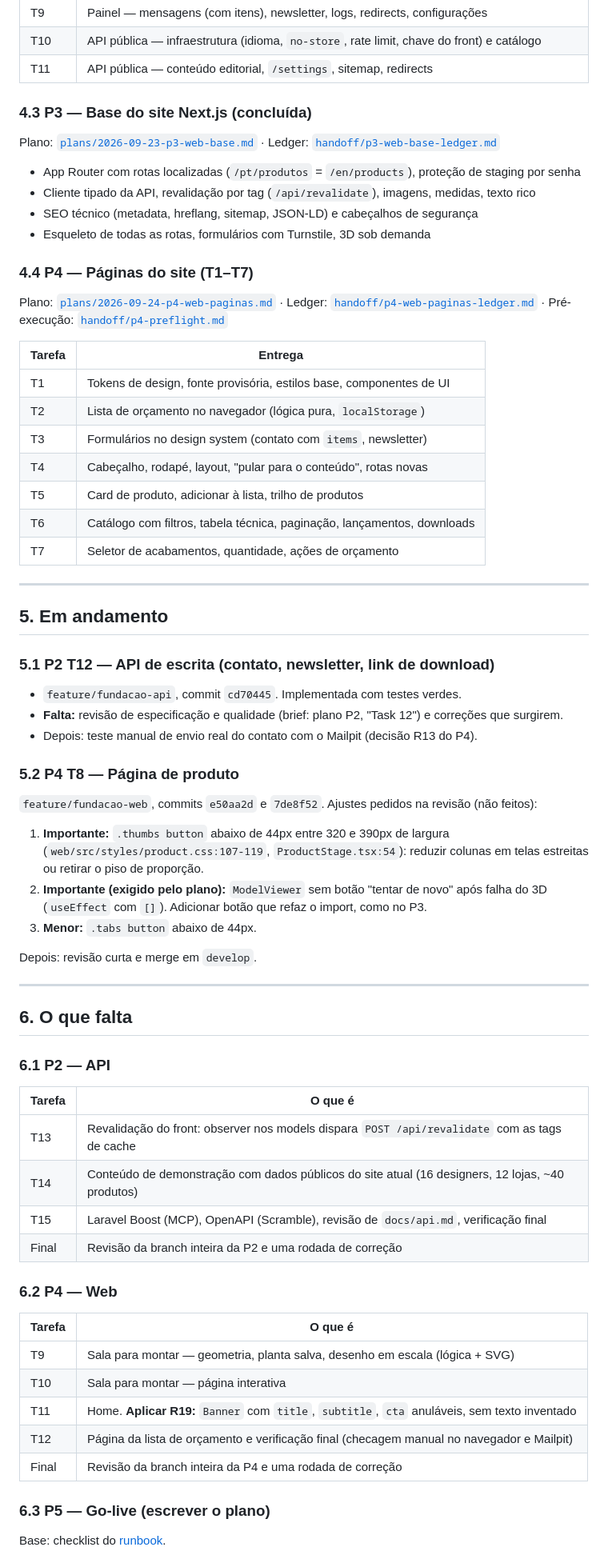
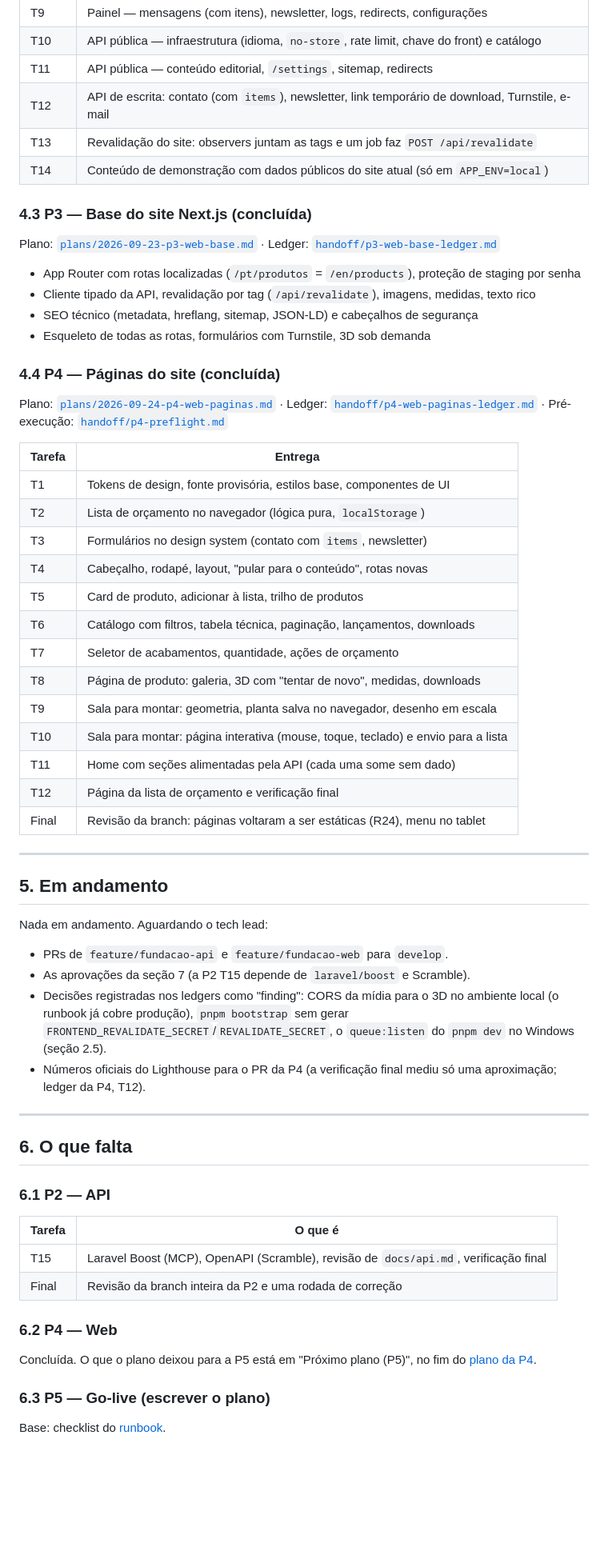
Before and after one commit to PPP-Group/Franccino, a Markdown page: docs/HANDOFF.md, the part around one of its changes. Shown at 80% size. GitHub-like rendering; blank space fills up the shorter version.

Commit message:
docs: registra a revisao final da P4 e atualiza o documento de continuidade
Co-Authored-By: Claude Opus 5.5 <noreply@anthropic.com>

```diff
--- a/docs/HANDOFF.md
+++ b/docs/HANDOFF.md
@@ -137,6 +142,9 @@ Plano: [`plans/2026-09-23-p2-api.md`](plans/2026-09-23-p2-api.md) · Ledger:
 | T9     | Painel — mensagens (com itens), newsletter, logs, redirects, configurações                          |
 | T10    | API pública — infraestrutura (idioma, `no-store`, rate limit, chave do front) e catálogo            |
 | T11    | API pública — conteúdo editorial, `/settings`, sitemap, redirects                                   |
+| T12    | API de escrita: contato (com `items`), newsletter, link temporário de download, Turnstile, e-mail   |
+| T13    | Revalidação do site: observers juntam as tags e um job faz `POST /api/revalidate`                   |
+| T14    | Conteúdo de demonstração com dados públicos do site atual (só em `APP_ENV=local`)                   |
 
 ### 4.3 P3 — Base do site Next.js (concluída)
 
@@ -148,44 +156,40 @@ Plano: [`plans/2026-09-23-p3-web-base.md`](plans/2026-09-23-p3-web-base.md) · L
 - SEO técnico (metadata, hreflang, sitemap, JSON-LD) e cabeçalhos de segurança
 - Esqueleto de todas as rotas, formulários com Turnstile, 3D sob demanda
 
-### 4.4 P4 — Páginas do site (T1–T7)
+### 4.4 P4 — Páginas do site (concluída)
 
 Plano: [`plans/2026-09-24-p4-web-paginas.md`](plans/2026-09-24-p4-web-paginas.md) · Ledger:
 [`handoff/p4-web-paginas-ledger.md`](handoff/p4-web-paginas-ledger.md) · Pré-execução:
 [`handoff/p4-preflight.md`](handoff/p4-preflight.md)
 
-| Tarefa | Entrega                                                                 |
-| ------ | ----------------------------------------------------------------------- |
-| T1     | Tokens de design, fonte provisória, estilos base, componentes de UI     |
-| T2     | Lista de orçamento no navegador (lógica pura, `localStorage`)           |
-| T3     | Formulários no design system (contato com `items`, newsletter)          |
-| T4     | Cabeçalho, rodapé, layout, "pular para o conteúdo", rotas novas         |
-| T5     | Card de produto, adicionar à lista, trilho de produtos                  |
-| T6     | Catálogo com filtros, tabela técnica, paginação, lançamentos, downloads |
-| T7     | Seletor de acabamentos, quantidade, ações de orçamento                  |
+| Tarefa | Entrega                                                                          |
+| ------ | -------------------------------------------------------------------------------- |
+| T1     | Tokens de design, fonte provisória, estilos base, componentes de UI              |
+| T2     | Lista de orçamento no navegador (lógica pura, `localStorage`)                    |
+| T3     | Formulários no design system (contato com `items`, newsletter)                   |
+| T4     | Cabeçalho, rodapé, layout, "pular para o conteúdo", rotas novas                  |
+| T5     | Card de produto, adicionar à lista, trilho de produtos                           |
+| T6     | Catálogo com filtros, tabela técnica, paginação, lançamentos, downloads          |
+| T7     | Seletor de acabamentos, quantidade, ações de orçamento                           |
+| T8     | Página de produto: galeria, 3D com "tentar de novo", medidas, downloads          |
+| T9     | Sala para montar: geometria, planta salva no navegador, desenho em escala        |
+| T10    | Sala para montar: página interativa (mouse, toque, teclado) e envio para a lista |
+| T11    | Home com seções alimentadas pela API (cada uma some sem dado)                    |
+| T12    | Página da lista de orçamento e verificação final                                 |
+| Final  | Revisão da branch: páginas voltaram a ser estáticas (R24), menu no tablet        |
 
 ---
 
 ## 5. Em andamento
 
-### 5.1 P2 T12 — API de escrita (contato, newsletter, link de download)
+Nada em andamento. Aguardando o tech lead:
 
-- `feature/fundacao-api`, commit `cd70445`. Implementada com testes verdes.
-- **Falta:** revisão de especificação e qualidade (brief: plano P2, "Task 12") e correções que surgirem.
-- Depois: teste manual de envio real do contato com o Mailpit (decisão R13 do P4).
-
-### 5.2 P4 T8 — Página de produto
-
-`feature/fundacao-web`, commits `e50aa2d` e `7de8f52`. Ajustes pedidos na revisão (não feitos):
-
-1. **Importante:** `.thumbs button` abaixo de 44px entre 320 e 390px de largura
-   (`web/src/styles/product.css:107-119`, `ProductStage.tsx:54`): reduzir colunas em telas estreitas ou retirar
-   o piso de proporção.
-2. **Importante (exigido pelo plano):** `ModelViewer` sem botão "tentar de novo" após falha do 3D (`useEffect` com
-   `[]`). Adicionar botão que refaz o import, como no P3.
-3. **Menor:** `.tabs button` abaixo de 44px.
-
-Depois: revisão curta e merge em `develop`.
+- PRs de `feature/fundacao-api` e `feature/fundacao-web` para `develop`.
+- As aprovações da seção 7 (a P2 T15 depende de `laravel/boost` e Scramble).
+- Decisões registradas nos ledgers como "finding": CORS da mídia para o 3D no ambiente local (o runbook já cobre
+  produção), `pnpm bootstrap` sem gerar `FRONTEND_REVALIDATE_SECRET`/`REVALIDATE_SECRET`, o `queue:listen` do
+  `pnpm dev` no Windows (seção 2.5).
+- Números oficiais do Lighthouse para o PR da P4 (a verificação final mediu só uma aproximação; ledger da P4, T12).
 
 ---
 
@@ -193,22 +197,15 @@ Depois: revisão curta e merge em `develop`.
 
 ### 6.1 P2 — API
 
-| Tarefa | O que é                                                                                          |
-| ------ | ------------------------------------------------------------------------------------------------ |
-| T13    | Revalidação do front: observer nos models dispara `POST /api/revalidate` com as tags de cache    |
-| T14    | Conteúdo de demonstração com dados públicos do site atual (16 designers, 12 lojas, ~40 produtos) |
-| T15    | Laravel Boost (MCP), OpenAPI (Scramble), revisão de `docs/api.md`, verificação final             |
-| Final  | Revisão da branch inteira da P2 e uma rodada de correção                                         |
+| Tarefa | O que é                                                                              |
+| ------ | ------------------------------------------------------------------------------------ |
+| T15    | Laravel Boost (MCP), OpenAPI (Scramble), revisão de `docs/api.md`, verificação final |
+| Final  | Revisão da branch inteira da P2 e uma rodada de correção                             |
 
 ### 6.2 P4 — Web
 
-| Tarefa | O que é                                                                                       |
-| ------ | --------------------------------------------------------------------------------------------- |
-| T9     | Sala para montar — geometria, planta salva, desenho em escala (lógica + SVG)                  |
-| T10    | Sala para montar — página interativa                                                          |
-| T11    | Home. **Aplicar R19:** `Banner` com `title`, `subtitle`, `cta` anuláveis, sem texto inventado |
-| T12    | Página da lista de orçamento e verificação final (checagem manual no navegador e Mailpit)     |
-| Final  | Revisão da branch inteira da P4 e uma rodada de correção                                      |
+Concluída. O que o plano deixou para a P5 está em "Próximo plano (P5)", no fim do
+[plano da P4](plans/2026-09-24-p4-web-paginas.md).
 
 ### 6.3 P5 — Go-live (escrever o plano)
 
```
Also changed, not shown: other parts of docs/HANDOFF.md (+31 -18 lines), docs/handoff/p4-web-paginas-ledger.md (+4 -0 lines).
